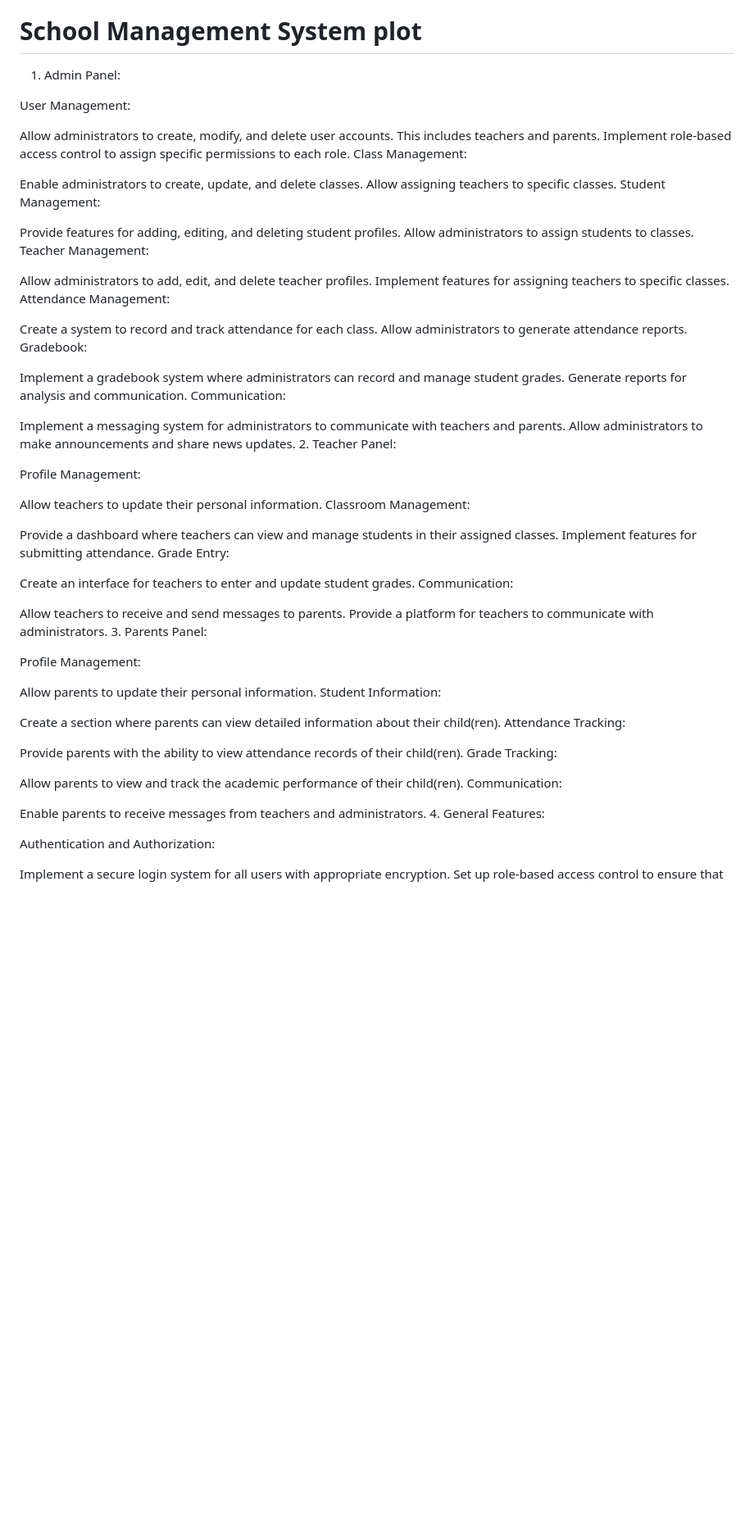
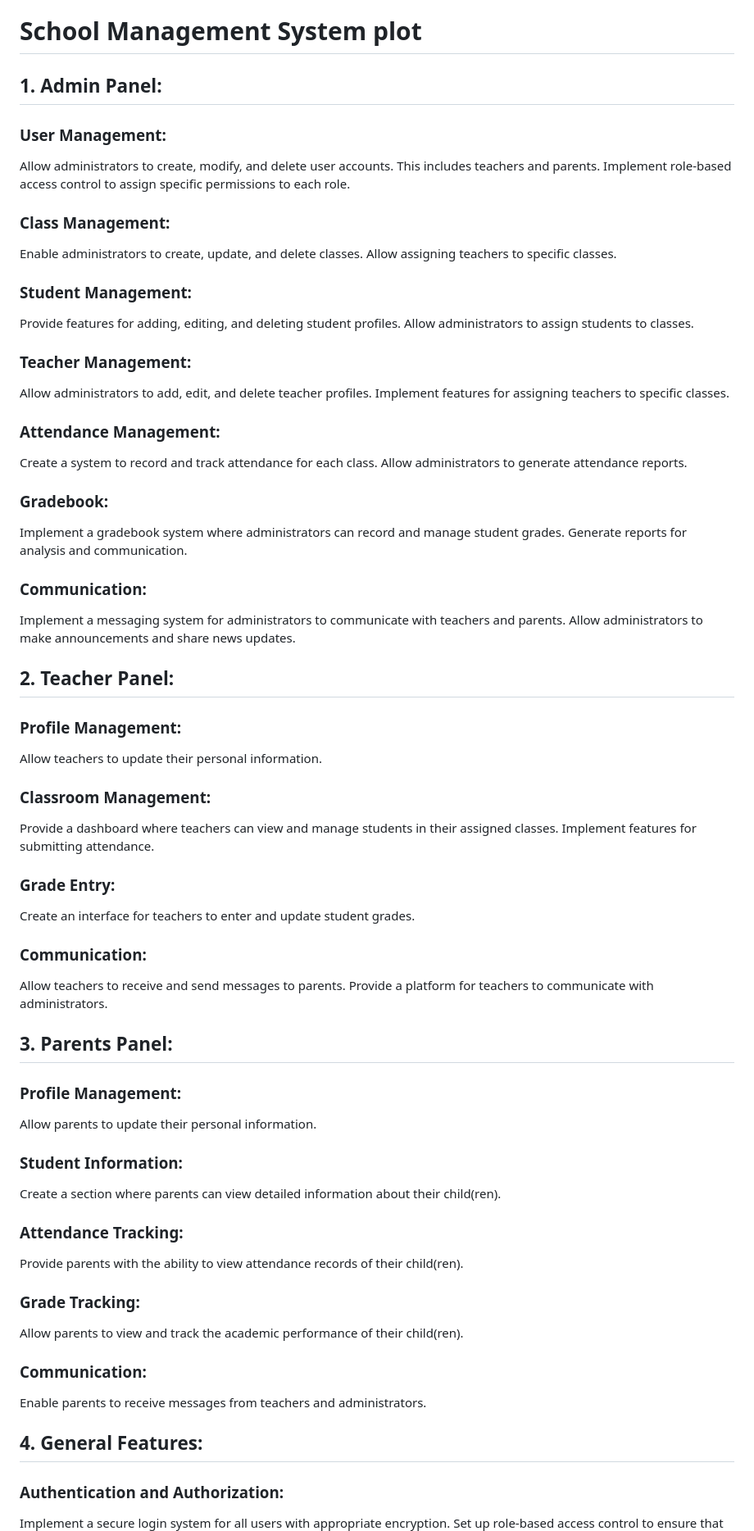
Before and after one commit to Levi-LMN/AcademeX, a Markdown page: README.md, the part around the change printed below. Shown: that part at 82% size. Rendered like a GitHub page; blank space fills up the shorter version.

```diff
--- a/README.md
+++ b/README.md
@@ -57,72 +57,72 @@ This project is licensed under the MIT License - see the [LICENSE](LICENSE) file
 For inquiries, please contact [Your Name] at [your.email@example.com].
 
 # School Management System plot
-1. Admin Panel:
+## 1. Admin Panel:
 
-User Management:
+### User Management:
 
 Allow administrators to create, modify, and delete user accounts. This includes teachers and parents.
 Implement role-based access control to assign specific permissions to each role.
-Class Management:
 
+### Class Management:
 Enable administrators to create, update, and delete classes.
 Allow assigning teachers to specific classes.
-Student Management:
+### Student Management:
 
 Provide features for adding, editing, and deleting student profiles.
 Allow administrators to assign students to classes.
-Teacher Management:
+### Teacher Management:
 
 Allow administrators to add, edit, and delete teacher profiles.
 Implement features for assigning teachers to specific classes.
-Attendance Management:
+### Attendance Management:
 
 Create a system to record and track attendance for each class.
 Allow administrators to generate attendance reports.
-Gradebook:
+### Gradebook:
 
 Implement a gradebook system where administrators can record and manage student grades.
 Generate reports for analysis and communication.
-Communication:
+### Communication:
 
 Implement a messaging system for administrators to communicate with teachers and parents.
 Allow administrators to make announcements and share news updates.
-2. Teacher Panel:
+## 2. Teacher Panel:
 
-Profile Management:
+### Profile Management:
 
 Allow teachers to update their personal information.
-Classroom Management:
+### Classroom Management:
 
 Provide a dashboard where teachers can view and manage students in their assigned classes.
 Implement features for submitting attendance.
-Grade Entry:
+### Grade Entry:
 
 Create an interface for teachers to enter and update student grades.
-Communication:
+### Communication:
 
 Allow teachers to receive and send messages to parents.
 Provide a platform for teachers to communicate with administrators.
-3. Parents Panel:
+## 3. Parents Panel:
 
-Profile Management:
+### Profile Management:
 
 Allow parents to update their personal information.
-Student Information:
+### Student Information:
 
 Create a section where parents can view detailed information about their child(ren).
-Attendance Tracking:
+### Attendance Tracking:
 
 Provide parents with the ability to view attendance records of their child(ren).
-Grade Tracking:
+### Grade Tracking:
 
 Allow parents to view and track the academic performance of their child(ren).
-Communication:
+### Communication:
 
 Enable parents to receive messages from teachers and administrators.
-4. General Features:
+## 4. General Features:
 
-Authentication and Authorization:
+### Authentication and Authorization:
 
 Implement a secure login system for all users with appropriate encryption.
 Set up role-based access control to ensure that each user can only access relevant features.
```
Also changed, not shown: other parts of README.md (+11 -11 lines).
